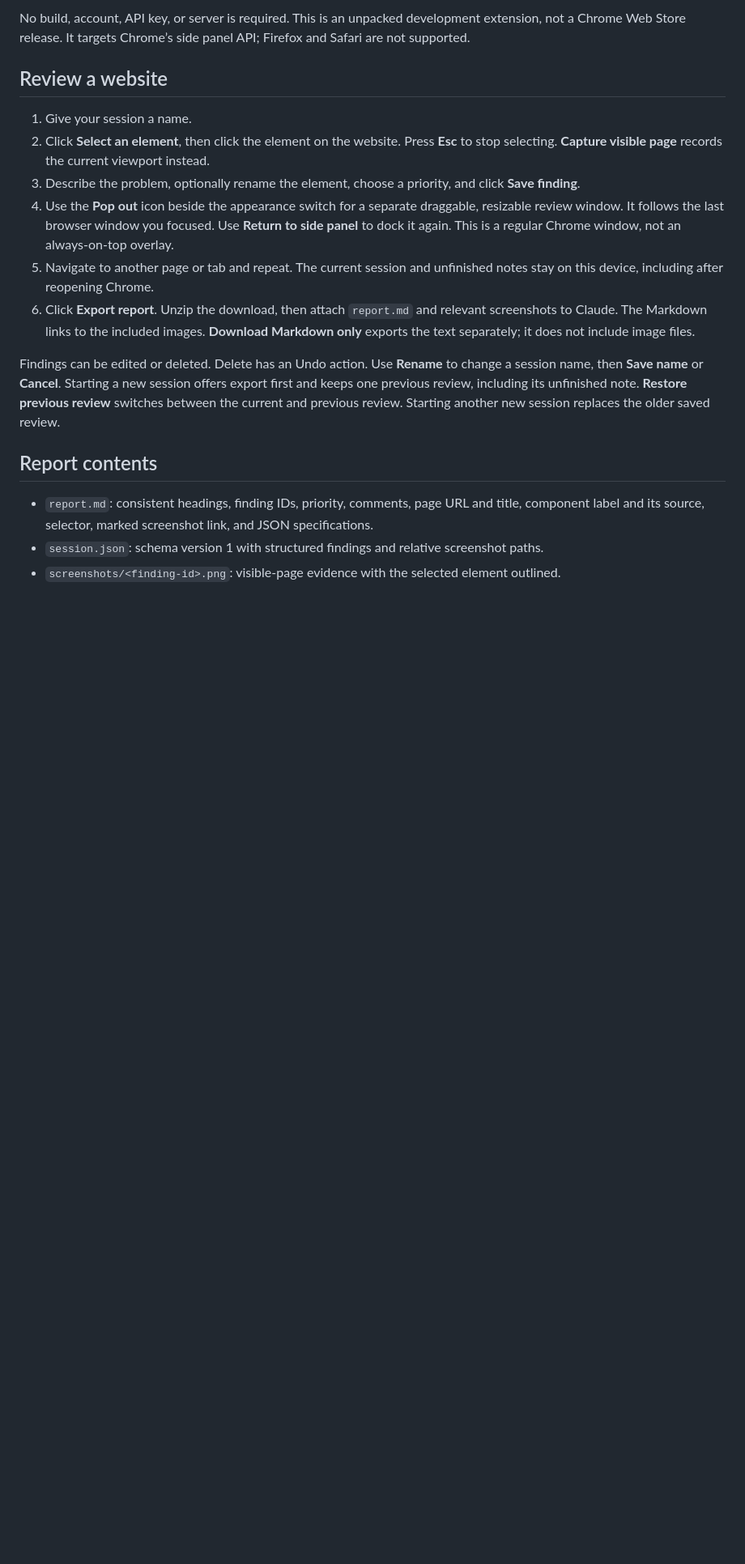
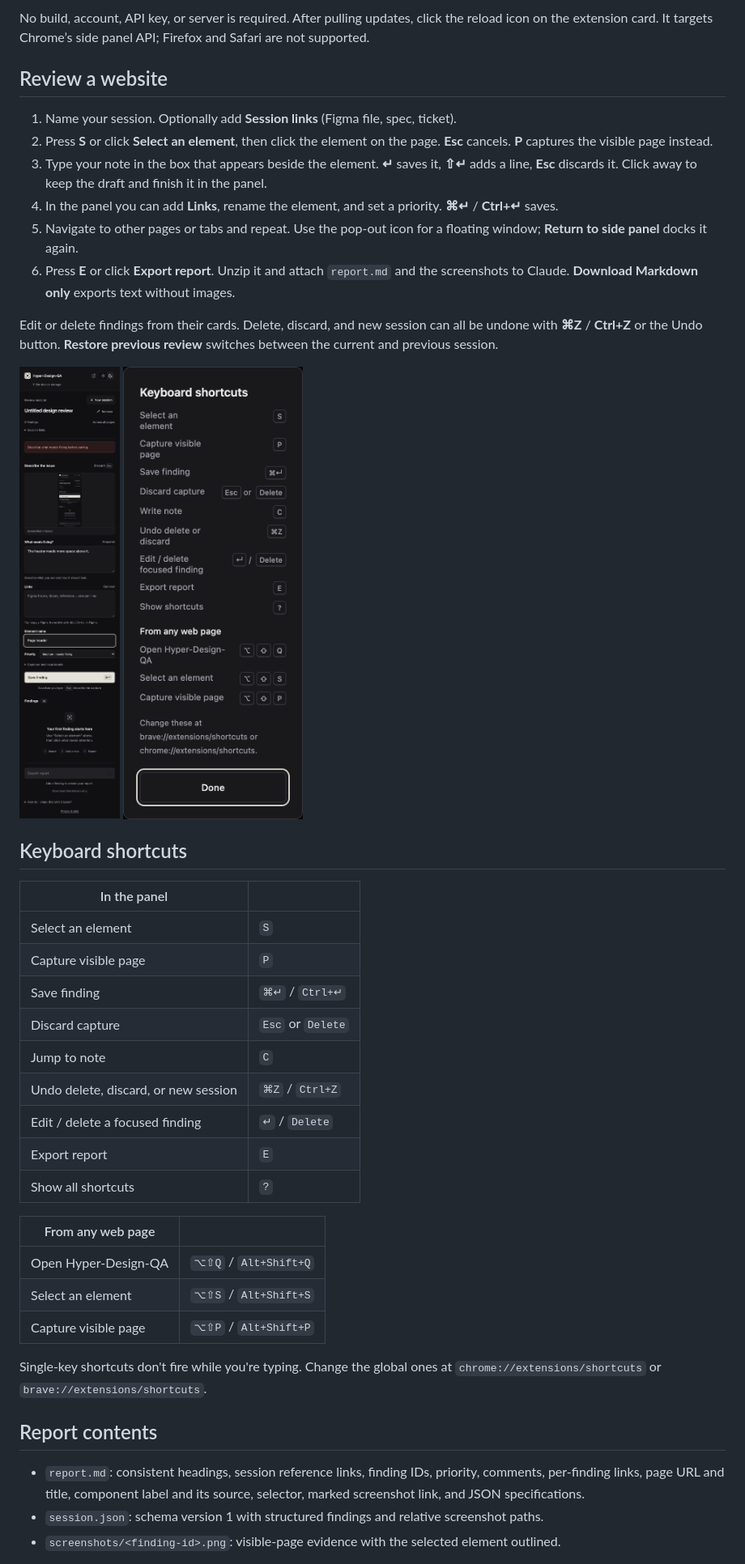
Before and after one commit to Mad7droid/design-qa, a Markdown page: README.md, the part around one of its changes. Shown at 81% size. GitHub-like rendering; pictures changed too: docs/screenshots/editor.png (added), docs/screenshots/shortcuts.png (added); blank space fills up the shorter version.

```diff
--- a/README.md
+++ b/README.md
@@ -15,20 +34,47 @@ A Chrome extension for reviewing a website without opening developer tools. Sele
 
-No build, account, API key, or server is required. This is an unpacked development extension, not a Chrome Web Store release. It targets Chrome’s side panel API; Firefox and Safari are not supported.
+No build, account, API key, or server is required. After pulling updates, click the reload icon on the extension card. It targets Chrome’s side panel API; Firefox and Safari are not supported.
 
 ## Review a website
 
-1. Give your session a name.
-2. Click **Select an element**, then click the element on the website. Press **Esc** to stop selecting. **Capture visible page** records the current viewport instead.
-3. Describe the problem, optionally rename the element, choose a priority, and click **Save finding**.
-4. Use the **Pop out** icon beside the appearance switch for a separate draggable, resizable review window. It follows the last browser window you focused. Use **Return to side panel** to dock it again. This is a regular Chrome window, not an always-on-top overlay.
-5. Navigate to another page or tab and repeat. The current session and unfinished notes stay on this device, including after reopening Chrome.
-6. Click **Export report**. Unzip the download, then attach `report.md` and relevant screenshots to Claude. The Markdown links to the included images. **Download Markdown only** exports the text separately; it does not include image files.
+1. Name your session. Optionally add **Session links** (Figma file, spec, ticket).
+2. Press **S** or click **Select an element**, then click the element on the page. **Esc** cancels. **P** captures the visible page instead.
+3. Type your note in the box that appears beside the element. **↵** saves it, **⇧↵** adds a line, **Esc** discards it. Click away to keep the draft and finish it in the panel.
+4. In the panel you can add **Links**, rename the element, and set a priority. **⌘↵** / **Ctrl+↵** saves.
+5. Navigate to other pages or tabs and repeat. Use the pop-out icon for a floating window; **Return to side panel** docks it again.
+6. Press **E** or click **Export report**. Unzip it and attach `report.md` and the screenshots to Claude. **Download Markdown only** exports text without images.
 
-Findings can be edited or deleted. Delete has an Undo action. Use **Rename** to change a session name, then **Save name** or **Cancel**. Starting a new session offers export first and keeps one previous review, including its unfinished note. **Restore previous review** switches between the current and previous review. Starting another new session replaces the older saved review.
+Edit or delete findings from their cards. Delete, discard, and new session can all be undone with **⌘Z** / **Ctrl+Z** or the Undo button. **Restore previous review** switches between the current and previous session.
+
+<p>
+  <img src="docs/screenshots/editor.png" alt="Finding editor with links field" width="300">
+  <img src="docs/screenshots/shortcuts.png" alt="Keyboard shortcuts" width="300">
+</p>
+
+## Keyboard shortcuts
+
+| In the panel | |
+|---|---|
+| Select an element | `S` |
+| Capture visible page | `P` |
+| Save finding | `⌘↵` / `Ctrl+↵` |
+| Discard capture | `Esc` or `Delete` |
+| Jump to note | `C` |
+| Undo delete, discard, or new session | `⌘Z` / `Ctrl+Z` |
+| Edit / delete a focused finding | `↵` / `Delete` |
+| Export report | `E` |
+| Show all shortcuts | `?` |
+
+| From any web page | |
+|---|---|
+| Open Hyper-Design-QA | `⌥⇧Q` / `Alt+Shift+Q` |
+| Select an element | `⌥⇧S` / `Alt+Shift+S` |
+| Capture visible page | `⌥⇧P` / `Alt+Shift+P` |
+
+Single-key shortcuts don't fire while you're typing. Change the global ones at `chrome://extensions/shortcuts` or `brave://extensions/shortcuts`.
 
 ## Report contents
 
-- `report.md`: consistent headings, finding IDs, priority, comments, page URL and title, component label and its source, selector, marked screenshot link, and JSON specifications.
+- `report.md`: consistent headings, session reference links, finding IDs, priority, comments, per-finding links, page URL and title, component label and its source, selector, marked screenshot link, and JSON specifications.
 - `session.json`: schema version 1 with structured findings and relative screenshot paths.
 - `screenshots/<finding-id>.png`: visible-page evidence with the selected element outlined.
 
```
Also changed, not shown: other parts of README.md (+26 -7 lines), CHANGELOG.md (added, +35 -0 lines), docs/screenshots/findings.png (added), docs/screenshots/inline-note.png (added), docs/screenshots/session-controls.png (added), docs/screenshots/theme-light.png (added), 10 other files.
